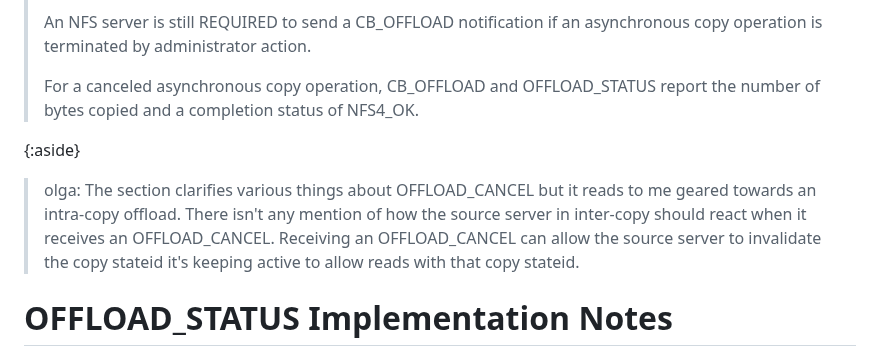
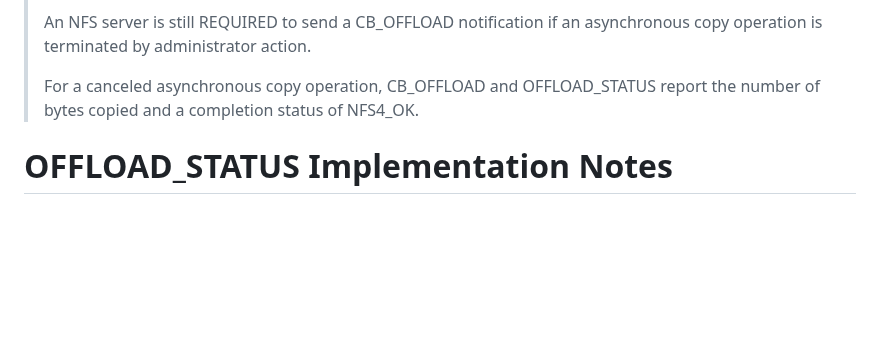
Before and after one commit to chucklever/i-d-update-copy-spec, a Markdown page: draft-cel-nfsv4-copy-implementation-experience.md, the part around the change. GitHub-like rendering; blank space fills up the shorter version.

Commit message:
Update Section 6
Olga says:
> Comment in section 6 (about it being intra specific) can be
> removed. I can't think of anything special needed to be added
> about OFFLOAD_CANCEL sent to the source server.

```diff
--- a/draft-cel-nfsv4-copy-implementation-experience.md
+++ b/draft-cel-nfsv4-copy-implementation-experience.md
@@ -734,14 +734,6 @@ The following is a recommended addendum to {{RFC7862}}:
 > OFFLOAD_STATUS report the number of bytes copied and a
 > completion status of NFS4_OK.
 
-{:aside}
-> olga: The section clarifies various things about OFFLOAD_CANCEL
-> but it reads to me geared towards an intra-copy offload. There isn't
-> any mention of how the source server in inter-copy should react when
-> it receives an OFFLOAD_CANCEL. Receiving an OFFLOAD_CANCEL can allow
-> the source server to invalidate the copy stateid it's keeping active
-> to allow reads with that copy stateid.
-
 # OFFLOAD_STATUS Implementation Notes
 
 Paragraph 2 of {{Section 15.9.3 of RFC7862}} states:
```
